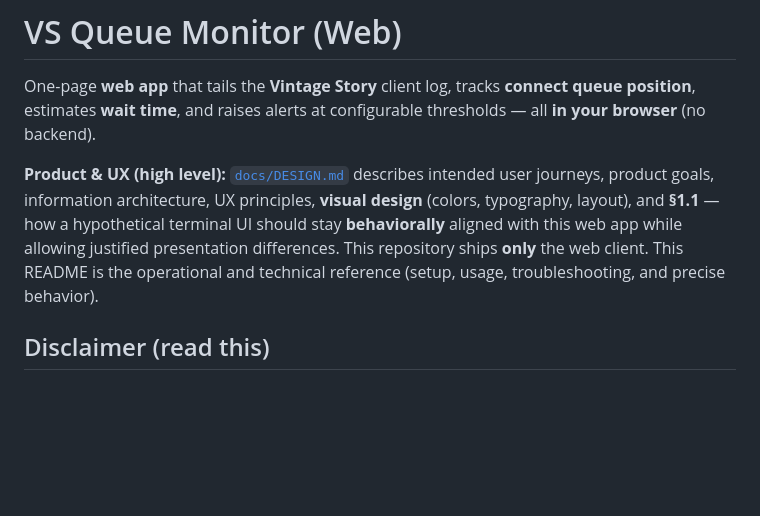
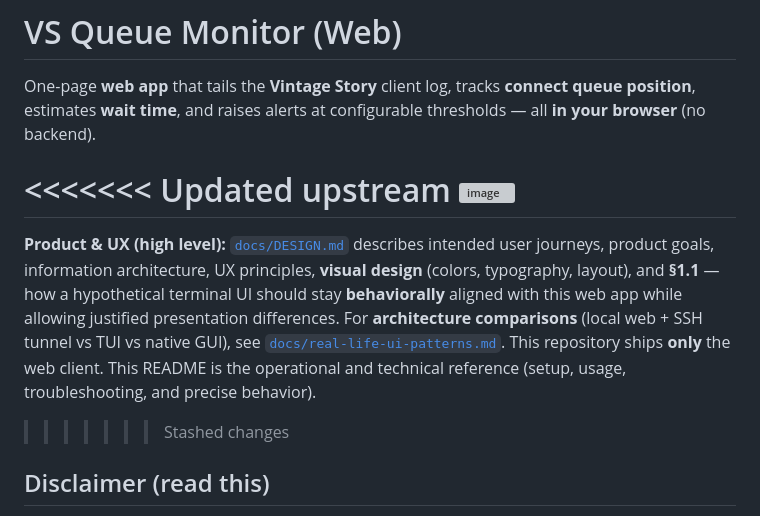
Before and after one commit to ShubiMaja/vs-queue-monitor, a Markdown page: README.md, the part around the change. Drawn GitHub-style; blank space fills up the shorter version; grey boxes are pictures that could not be loaded.

Commit message:
add docs reflecting unification patterns

```diff
--- a/README.md
+++ b/README.md
@@ -2,7 +2,11 @@
 
 One-page **web app** that tails the **Vintage Story** client log, tracks **connect queue position**, estimates **wait time**, and raises alerts at configurable thresholds — all **in your browser** (no backend).
 
-**Product & UX (high level):** [`docs/DESIGN.md`](docs/DESIGN.md) describes intended user journeys, product goals, information architecture, UX principles, **visual design** (colors, typography, layout), and **§1.1** — how a hypothetical terminal UI should stay **behaviorally** aligned with this web app while allowing justified presentation differences. This repository ships **only** the web client. This README is the operational and technical reference (setup, usage, troubleshooting, and precise behavior).
+<<<<<<< Updated upstream
+<img width="1916" height="1072" alt="image" src="https://github.com/user-attachments/assets/648649c3-264c-4880-9e80-7a46efc4d746" />
+=======
+**Product & UX (high level):** [`docs/DESIGN.md`](docs/DESIGN.md) describes intended user journeys, product goals, information architecture, UX principles, **visual design** (colors, typography, layout), and **§1.1** — how a hypothetical terminal UI should stay **behaviorally** aligned with this web app while allowing justified presentation differences. For **architecture comparisons** (local web + SSH tunnel vs TUI vs native GUI), see [`docs/real-life-ui-patterns.md`](docs/real-life-ui-patterns.md). This repository ships **only** the web client. This README is the operational and technical reference (setup, usage, troubleshooting, and precise behavior).
+>>>>>>> Stashed changes
 
 ## Disclaimer (read this)
 
```
Also changed, not shown: docs/real-life-ui-patterns.md (added, +81 -0 lines).
